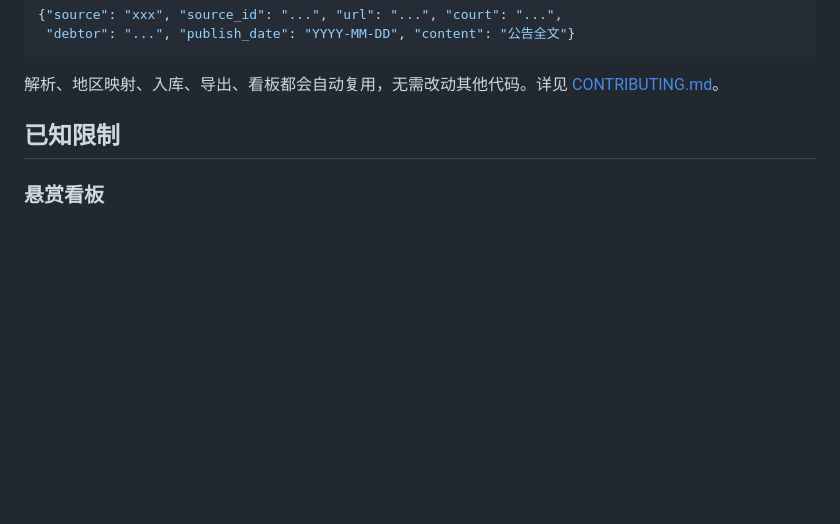
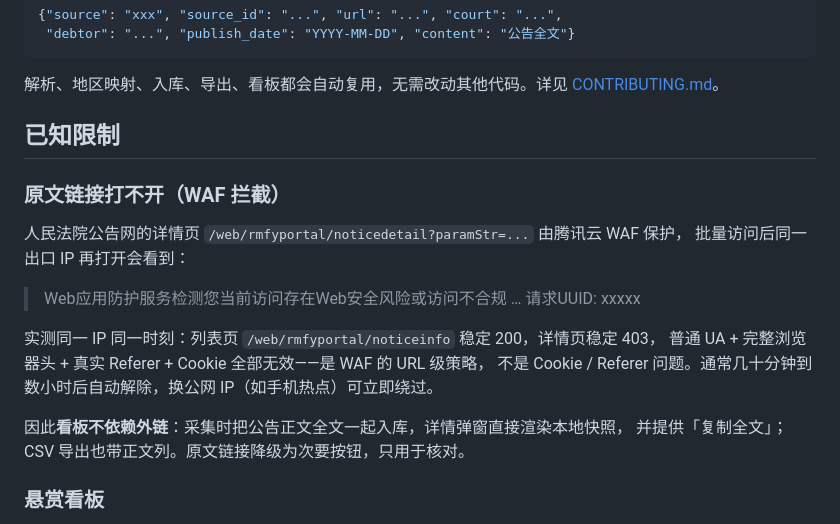
Before and after one commit to bytemineur/bounty-radar, a Markdown page: README.md, the part around the change. GitHub-like rendering; blank space fills up the shorter version.

```diff
--- a/README.md
+++ b/README.md
@@ -270,6 +270,20 @@ bounty-radar/
 
 ## 已知限制
 
+### 原文链接打不开（WAF 拦截）
+
+人民法院公告网的详情页 `/web/rmfyportal/noticedetail?paramStr=...` 由腾讯云 WAF 保护，
+批量访问后同一出口 IP 再打开会看到：
+
+> Web应用防护服务检测您当前访问存在Web安全风险或访问不合规 … 请求UUID: xxxxx
+
+实测同一 IP 同一时刻：列表页 `/web/rmfyportal/noticeinfo` 稳定 200，详情页稳定 403，
+普通 UA + 完整浏览器头 + 真实 Referer + Cookie 全部无效——是 WAF 的 URL 级策略，
+不是 Cookie / Referer 问题。通常几十分钟到数小时后自动解除，换公网 IP（如手机热点）可立即绕过。
+
+因此**看板不依赖外链**：采集时把公告正文全文一起入库，详情弹窗直接渲染本地快照，
+并提供「复制全文」；CSV 导出也带正文列。原文链接降级为次要按钮，只用于核对。
+
 ### 悬赏看板
 
 - **不是所有法院都有可抓的悬赏栏目**。已实测：深圳宝安、龙岗、前海法院的官网要么没有
```
Also changed, not shown: docs/hearing_detail.png (added), 12 other files.
